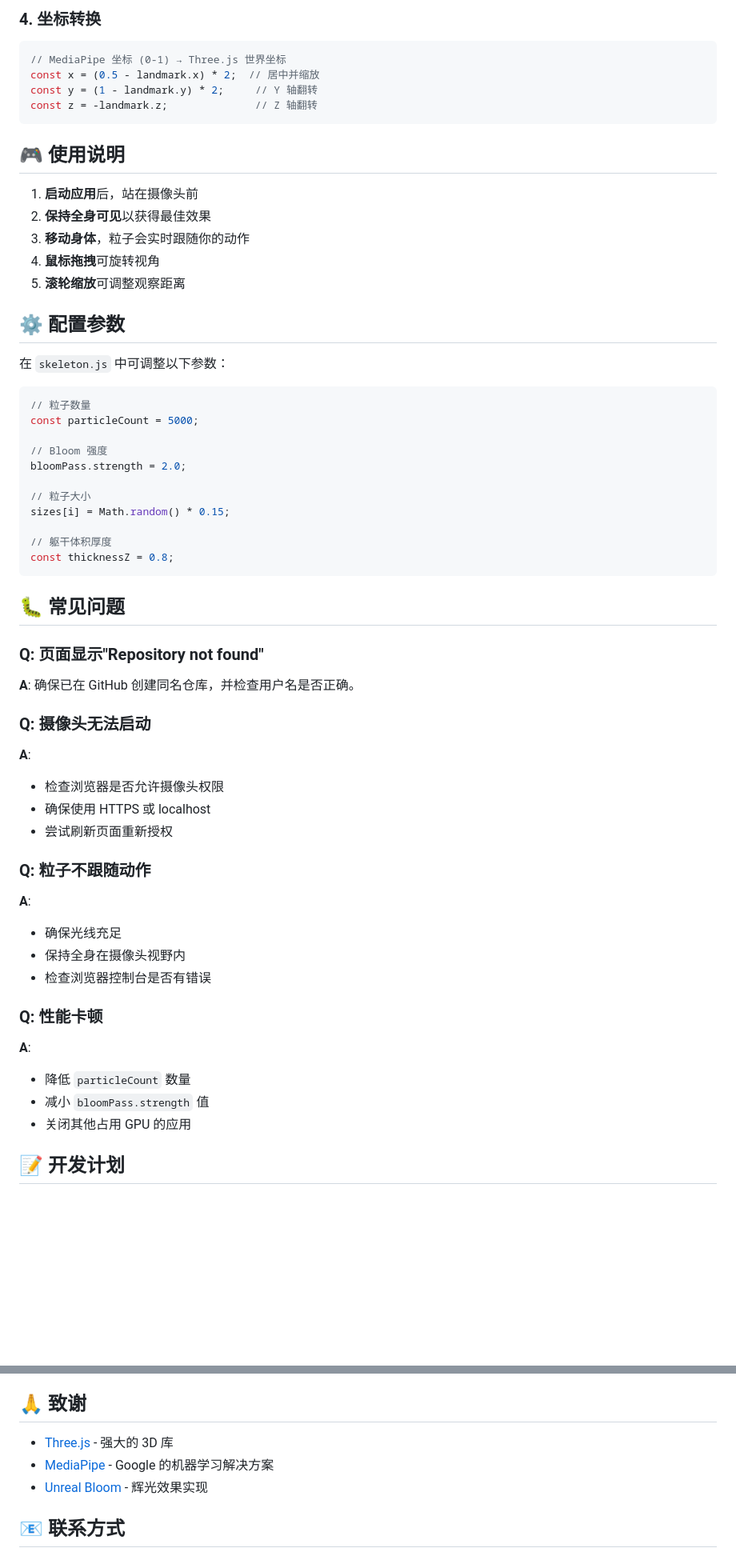
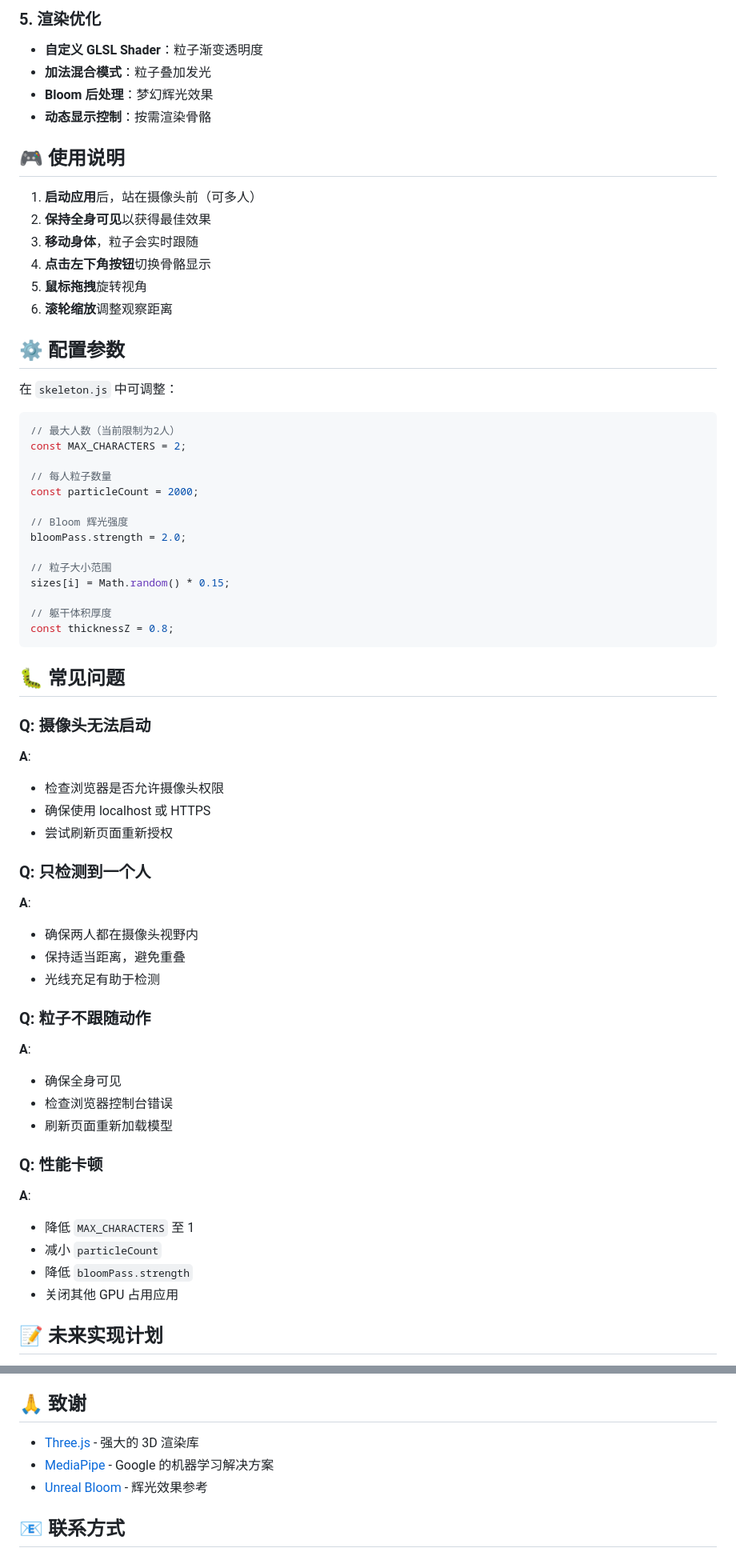
Before and after one commit to ReinerBRO/particle, a Markdown page: README.md, 2 parts joined by grey strips. Shown at 80% size. Drawn GitHub-style; blank space fills up the shorter version.

Commit message:
Update README with multi-person features and future roadmap

````diff
--- a/README.md
+++ b/README.md
@@ -112,32 +132,34 @@ particle/
 
-### 4. 坐标转换
-```javascript
-// MediaPipe 坐标 (0-1) → Three.js 世界坐标
-const x = (0.5 - landmark.x) * 2;  // 居中并缩放
-const y = (1 - landmark.y) * 2;     // Y 轴翻转
-const z = -landmark.z;              // Z 轴翻转
-```
+### 5. 渲染优化
+- **自定义 GLSL Shader**：粒子渐变透明度
+- **加法混合模式**：粒子叠加发光
+- **Bloom 后处理**：梦幻辉光效果
+- **动态显示控制**：按需渲染骨骼
 
 ## 🎮 使用说明
 
-1. **启动应用**后，站在摄像头前
+1. **启动应用**后，站在摄像头前（可多人）
 2. **保持全身可见**以获得最佳效果
-3. **移动身体**，粒子会实时跟随你的动作
-4. **鼠标拖拽**可旋转视角
-5. **滚轮缩放**可调整观察距离
+3. **移动身体**，粒子会实时跟随
+4. **点击左下角按钮**切换骨骼显示
+5. **鼠标拖拽**旋转视角
+6. **滚轮缩放**调整观察距离
 
 ## ⚙️ 配置参数
 
-在 `skeleton.js` 中可调整以下参数：
+在 `skeleton.js` 中可调整：
 
 ```javascript
-// 粒子数量
-const particleCount = 5000;
+// 最大人数（当前限制为2人）
+const MAX_CHARACTERS = 2;
 
-// Bloom 强度
+// 每人粒子数量
+const particleCount = 2000;
+
+// Bloom 辉光强度
 bloomPass.strength = 2.0;
 
-// 粒子大小
+// 粒子大小范围
 sizes[i] = Math.random() * 0.15;
 
 // 躯干体积厚度
@@ -146,26 +168,30 @@ const thicknessZ = 0.8;
 
 ## 🐛 常见问题
 
-### Q: 页面显示"Repository not found"
-**A**: 确保已在 GitHub 创建同名仓库，并检查用户名是否正确。
-
 ### Q: 摄像头无法启动
 **A**:
 - 检查浏览器是否允许摄像头权限
-- 确保使用 HTTPS 或 localhost
+- 确保使用 localhost 或 HTTPS
 - 尝试刷新页面重新授权
+
+### Q: 只检测到一个人
+**A**:
+- 确保两人都在摄像头视野内
+- 保持适当距离，避免重叠
+- 光线充足有助于检测
 
 ### Q: 粒子不跟随动作
 **A**:
-- 确保光线充足
-- 保持全身在摄像头视野内
-- 检查浏览器控制台是否有错误
+- 确保全身可见
+- 检查浏览器控制台错误
+- 刷新页面重新加载模型
 
 ### Q: 性能卡顿
 **A**:
-- 降低 `particleCount` 数量
-- 减小 `bloomPass.strength` 值
-- 关闭其他占用 GPU 的应用
+- 降低 `MAX_CHARACTERS` 至 1
+- 减小 `particleCount`
+- 降低 `bloomPass.strength`
+- 关闭其他 GPU 占用应用
 
-## 📝 开发计划
+## 📝 未来实现计划
 
@@ -191,9 +255,9 @@ const thicknessZ = 0.8;
 
 ## 🙏 致谢
 
-- [Three.js](https://threejs.org/) - 强大的 3D 库
+- [Three.js](https://threejs.org/) - 强大的 3D 渲染库
 - [MediaPipe](https://google.github.io/mediapipe/) - Google 的机器学习解决方案
-- [Unreal Bloom](https://threejs.org/examples/#webgl_postprocessing_unreal_bloom) - 辉光效果实现
+- [Unreal Bloom](https://threejs.org/examples/#webgl_postprocessing_unreal_bloom) - 辉光效果参考
 
 ## 📧 联系方式
 
````
Also changed, not shown: other parts of README.md (+93 -35 lines).
